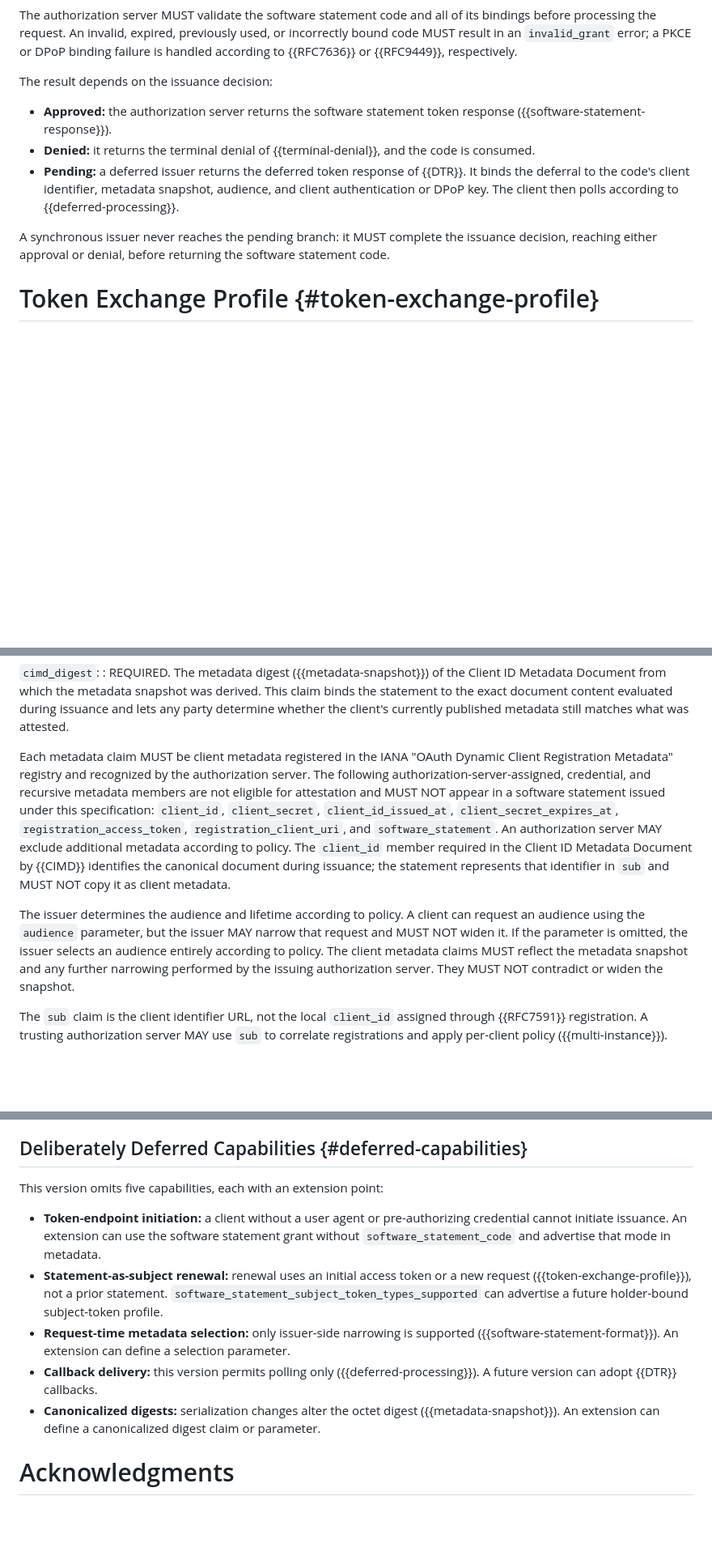
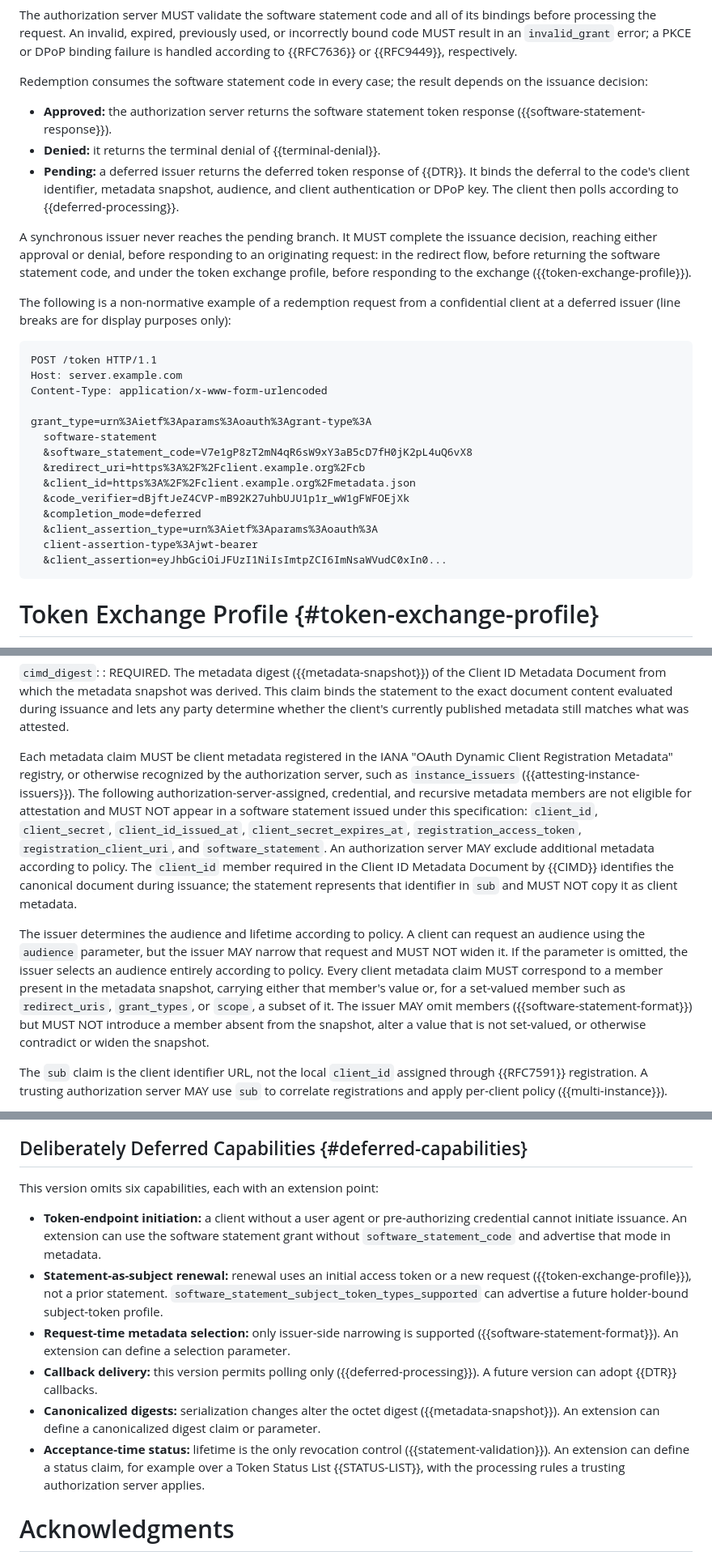
Before and after one commit to mcguinness/draft-mcguinness-oauth-software-statement-issuance, a Markdown page: draft-mcguinness-oauth-software-statement-issuance.md, 3 parts joined by grey strips. Shown at 81% size. Drawn GitHub-style; blank space fills up the shorter version.

```diff
--- a/draft-mcguinness-oauth-software-statement-issuance.md
+++ b/draft-mcguinness-oauth-software-statement-issuance.md
@@ -424,13 +427,32 @@ The request MUST NOT contain `audience`; it was bound at the authorization endpo
 
 The authorization server MUST validate the software statement code and all of its bindings before processing the request. An invalid, expired, previously used, or incorrectly bound code MUST result in an `invalid_grant` error; a PKCE or DPoP binding failure is handled according to {{RFC7636}} or {{RFC9449}}, respectively.
 
-The result depends on the issuance decision:
+Redemption consumes the software statement code in every case; the result depends on the issuance decision:
 
 * **Approved:** the authorization server returns the software statement token response ({{software-statement-response}}).
-* **Denied:** it returns the terminal denial of {{terminal-denial}}, and the code is consumed.
+* **Denied:** it returns the terminal denial of {{terminal-denial}}.
 * **Pending:** a deferred issuer returns the deferred token response of {{DTR}}. It binds the deferral to the code's client identifier, metadata snapshot, audience, and client authentication or DPoP key. The client then polls according to {{deferred-processing}}.
 
-A synchronous issuer never reaches the pending branch: it MUST complete the issuance decision, reaching either approval or denial, before returning the software statement code.
+A synchronous issuer never reaches the pending branch. It MUST complete the issuance decision, reaching either approval or denial, before responding to an originating request: in the redirect flow, before returning the software statement code, and under the token exchange profile, before responding to the exchange ({{token-exchange-profile}}).
+
+The following is a non-normative example of a redemption request from a confidential client at a deferred issuer (line breaks are for display purposes only):
+
+~~~ http
+POST /token HTTP/1.1
+Host: server.example.com
+Content-Type: application/x-www-form-urlencoded
+
+grant_type=urn%3Aietf%3Aparams%3Aoauth%3Agrant-type%3A
+  software-statement
+  &software_statement_code=V7e1gP8zT2mN4qR6sW9xY3aB5cD7fH0jK2pL4uQ6vX8
+  &redirect_uri=https%3A%2F%2Fclient.example.org%2Fcb
+  &client_id=https%3A%2F%2Fclient.example.org%2Fmetadata.json
+  &code_verifier=dBjftJeZ4CVP-mB92K27uhbUJU1p1r_wW1gFWFOEjXk
+  &completion_mode=deferred
+  &client_assertion_type=urn%3Aietf%3Aparams%3Aoauth%3A
+  client-assertion-type%3Ajwt-bearer
+  &client_assertion=eyJhbGciOiJFUzI1NiIsImtpZCI6ImNsaWVudC0xIn0...
+~~~
 
 # Token Exchange Profile {#token-exchange-profile}
 
@@ -605,9 +629,9 @@ The JWT payload MUST contain the following claims in addition to the approved cl
 `cimd_digest`:
 : REQUIRED. The metadata digest ({{metadata-snapshot}}) of the Client ID Metadata Document from which the metadata snapshot was derived. This claim binds the statement to the exact document content evaluated during issuance and lets any party determine whether the client's currently published metadata still matches what was attested.
 
-Each metadata claim MUST be client metadata registered in the IANA "OAuth Dynamic Client Registration Metadata" registry and recognized by the authorization server. The following authorization-server-assigned, credential, and recursive metadata members are not eligible for attestation and MUST NOT appear in a software statement issued under this specification: `client_id`, `client_secret`, `client_id_issued_at`, `client_secret_expires_at`, `registration_access_token`, `registration_client_uri`, and `software_statement`. An authorization server MAY exclude additional metadata according to policy. The `client_id` member required in the Client ID Metadata Document by {{CIMD}} identifies the canonical document during issuance; the statement represents that identifier in `sub` and MUST NOT copy it as client metadata.
+Each metadata claim MUST be client metadata registered in the IANA "OAuth Dynamic Client Registration Metadata" registry, or otherwise recognized by the authorization server, such as `instance_issuers` ({{attesting-instance-issuers}}). The following authorization-server-assigned, credential, and recursive metadata members are not eligible for attestation and MUST NOT appear in a software statement issued under this specification: `client_id`, `client_secret`, `client_id_issued_at`, `client_secret_expires_at`, `registration_access_token`, `registration_client_uri`, and `software_statement`. An authorization server MAY exclude additional metadata according to policy. The `client_id` member required in the Client ID Metadata Document by {{CIMD}} identifies the canonical document during issuance; the statement represents that identifier in `sub` and MUST NOT copy it as client metadata.
 
-The issuer determines the audience and lifetime according to policy. A client can request an audience using the `audience` parameter, but the issuer MAY narrow that request and MUST NOT widen it. If the parameter is omitted, the issuer selects an audience entirely according to policy. The client metadata claims MUST reflect the metadata snapshot and any further narrowing performed by the issuing authorization server. They MUST NOT contradict or widen the snapshot.
+The issuer determines the audience and lifetime according to policy. A client can request an audience using the `audience` parameter, but the issuer MAY narrow that request and MUST NOT widen it. If the parameter is omitted, the issuer selects an audience entirely according to policy. Every client metadata claim MUST correspond to a member present in the metadata snapshot, carrying either that member's value or, for a set-valued member such as `redirect_uris`, `grant_types`, or `scope`, a subset of it. The issuer MAY omit members ({{software-statement-format}}) but MUST NOT introduce a member absent from the snapshot, alter a value that is not set-valued, or otherwise contradict or widen the snapshot.
 
 The `sub` claim is the client identifier URL, not the local `client_id` assigned through {{RFC7591}} registration. A trusting authorization server MAY use `sub` to correlate registrations and apply per-client policy ({{multi-instance}}).
 
@@ -1196,13 +1224,14 @@ The response follows {{RFC8693}}: `access_token` carries the artifact, `issued_t
 
 ## Deliberately Deferred Capabilities {#deferred-capabilities}
 
-This version omits five capabilities, each with an extension point:
+This version omits six capabilities, each with an extension point:
 
 * **Token-endpoint initiation:** a client without a user agent or pre-authorizing credential cannot initiate issuance. An extension can use the software statement grant without `software_statement_code` and advertise that mode in metadata.
 * **Statement-as-subject renewal:** renewal uses an initial access token or a new request ({{token-exchange-profile}}), not a prior statement. `software_statement_subject_token_types_supported` can advertise a future holder-bound subject-token profile.
 * **Request-time metadata selection:** only issuer-side narrowing is supported ({{software-statement-format}}). An extension can define a selection parameter.
 * **Callback delivery:** this version permits polling only ({{deferred-processing}}). A future version can adopt {{DTR}} callbacks.
 * **Canonicalized digests:** serialization changes alter the octet digest ({{metadata-snapshot}}). An extension can define a canonicalized digest claim or parameter.
+* **Acceptance-time status:** lifetime is the only revocation control ({{statement-validation}}). An extension can define a status claim, for example over a Token Status List {{STATUS-LIST}}, with the processing rules a trusting authorization server applies.
 
 # Acknowledgments
 
```
Also changed, not shown: other parts of draft-mcguinness-oauth-software-statement-issuance.md (+22 -13 lines).
